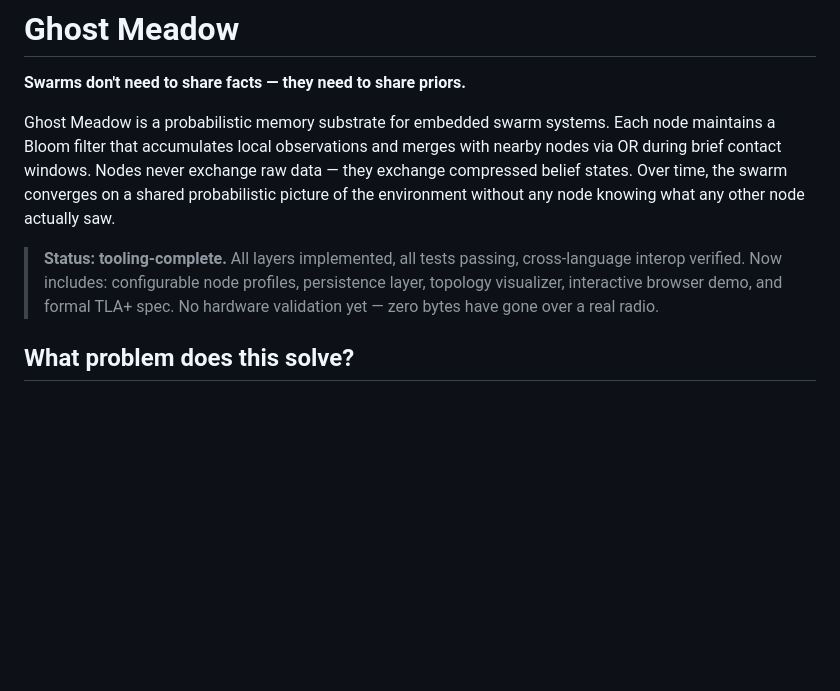
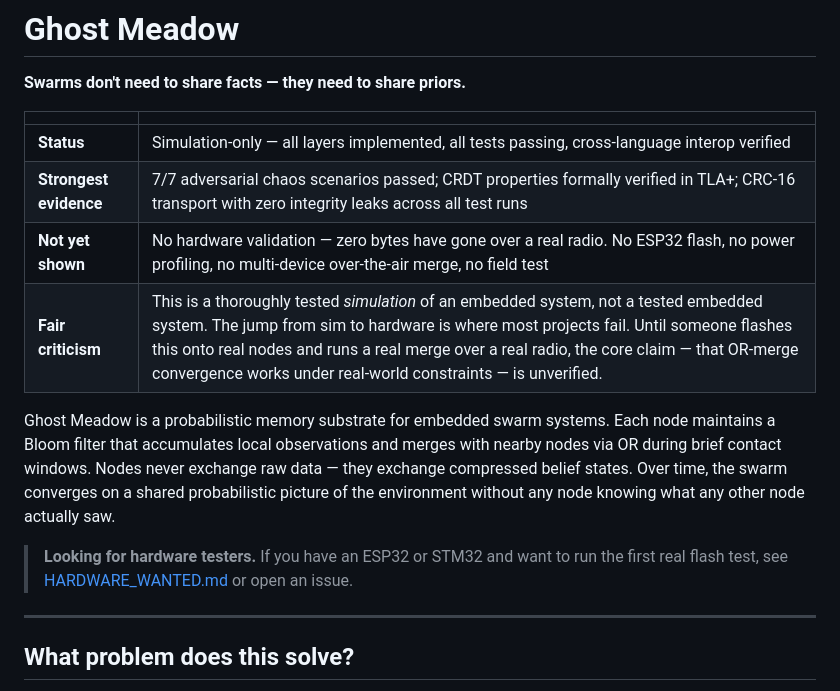
Before and after one commit to AdemVessell/ghost-meadow, a Markdown page: README.md, the part around the change. Drawn GitHub-style; blank space fills up the shorter version.

Commit message:
Enhance README with project status and hardware testing info
Expanded README with status, evidence, and criticism sections. Added call for hardware testers and clarified project status.

```diff
--- a/README.md
+++ b/README.md
@@ -2,9 +2,19 @@
 
 **Swarms don't need to share facts — they need to share priors.**
 
+| | |
+|---|---|
+| **Status** | Simulation-only — all layers implemented, all tests passing, cross-language interop verified |
+| **Strongest evidence** | 7/7 adversarial chaos scenarios passed; CRDT properties formally verified in TLA+; CRC-16 transport with zero integrity leaks across all test runs |
+| **Not yet shown** | No hardware validation — zero bytes have gone over a real radio. No ESP32 flash, no power profiling, no multi-device over-the-air merge, no field test |
+| **Fair criticism** | This is a thoroughly tested *simulation* of an embedded system, not a tested embedded system. The jump from sim to hardware is where most projects fail. Until someone flashes this onto real nodes and runs a real merge over a real radio, the core claim — that OR-merge convergence works under real-world constraints — is unverified. |
+
 Ghost Meadow is a probabilistic memory substrate for embedded swarm systems. Each node maintains a Bloom filter that accumulates local observations and merges with nearby nodes via OR during brief contact windows. Nodes never exchange raw data — they exchange compressed belief states. Over time, the swarm converges on a shared probabilistic picture of the environment without any node knowing what any other node actually saw.
 
-> **Status: tooling-complete.** All layers implemented, all tests passing, cross-language interop verified. Now includes: configurable node profiles, persistence layer, topology visualizer, interactive browser demo, and formal TLA+ spec. No hardware validation yet — zero bytes have gone over a real radio.
+> **Looking for hardware testers.** If you have an ESP32 or STM32 and want to run the first real flash test, see [HARDWARE_WANTED.md](HARDWARE_WANTED.md) or open an issue.
+
+---
+
 
 ## What problem does this solve?
 
```
